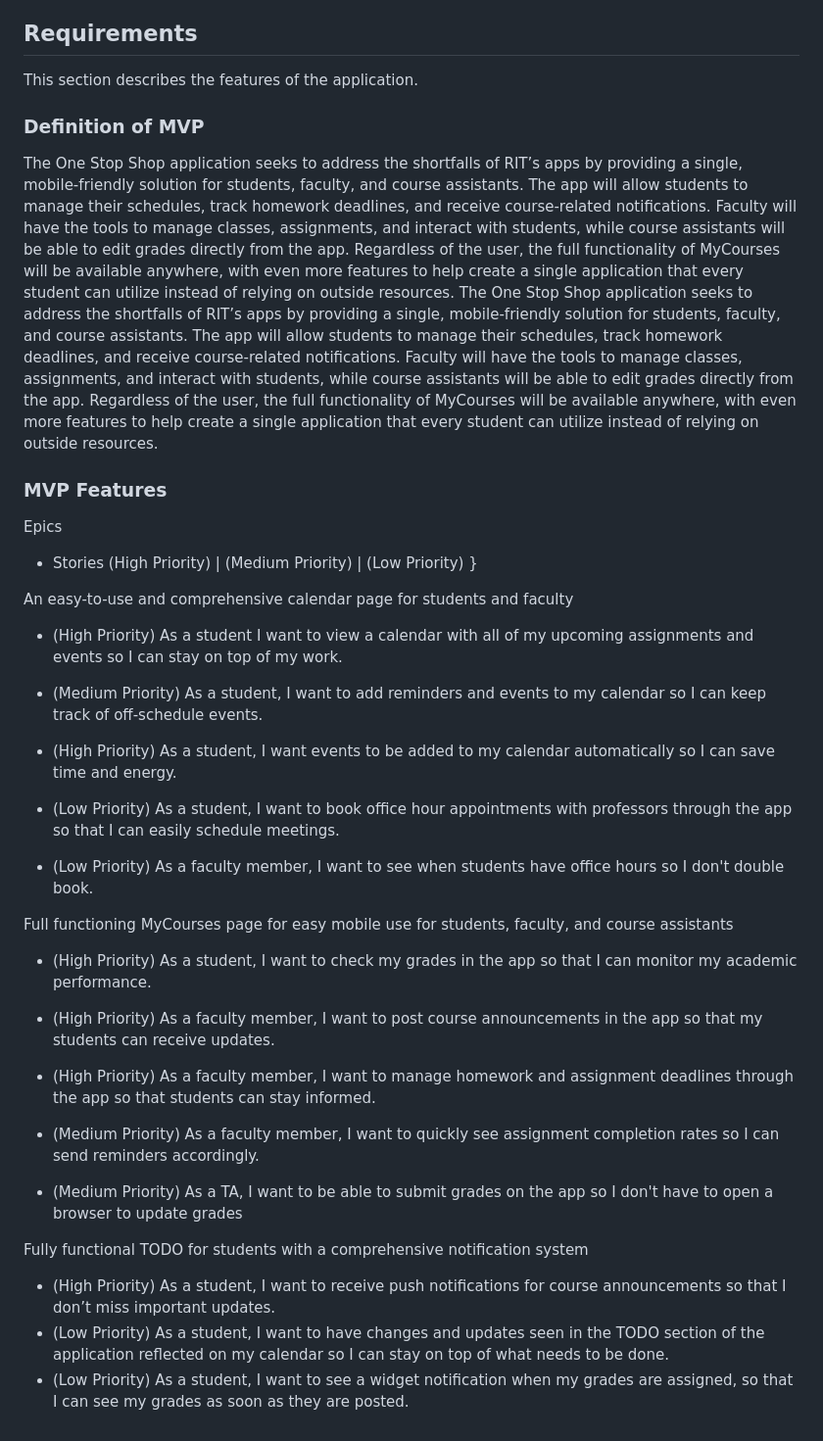
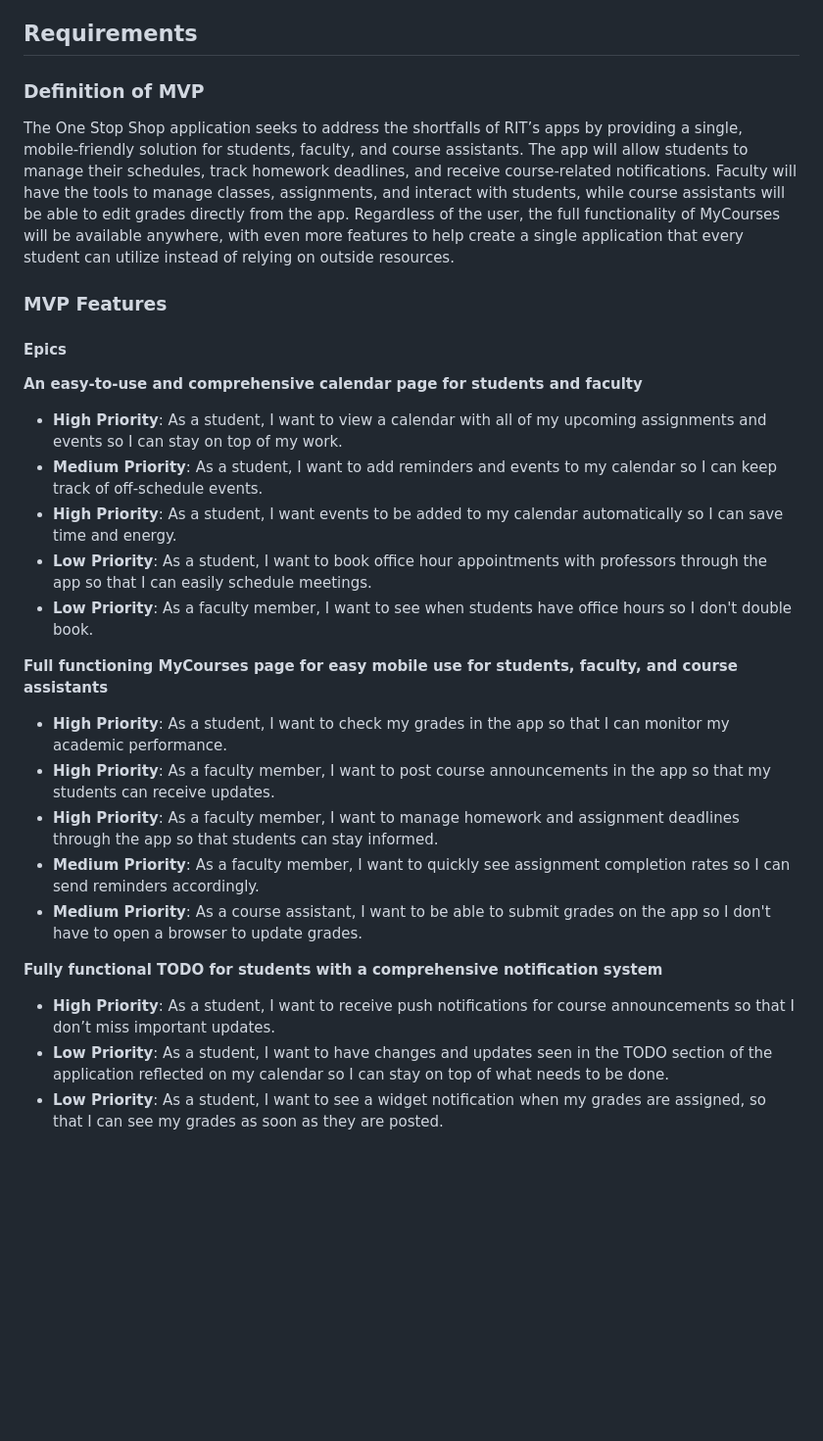
Before and after one commit to haydenc102502/one-stop-shop, a Markdown page: README.md, the part around the change printed below. Shown: that part at 98% size. GitHub-like rendering; blank space fills up the shorter version.

Commit message:
Refactor README.md for One Stop Shop project

```diff
--- a/README.md
+++ b/README.md
@@ -18,35 +26,27 @@ The One Stop Shop aims to be that single application. With the full functionalit
 
 ## Requirements
 
-This section describes the features of the application.
-
 ### Definition of MVP
 The One Stop Shop application seeks to address the shortfalls of RIT’s apps by providing a single, mobile-friendly solution for students, faculty, and course assistants. The app will allow students to manage their schedules, track homework deadlines, and receive course-related notifications. Faculty will have the tools to manage classes, assignments, and interact with students, while course assistants will be able to edit grades directly from the app. Regardless of the user, the full functionality of MyCourses will be available anywhere, with even more features to help create a single application that every student can utilize instead of relying on outside resources.
-The One Stop Shop application seeks to address the shortfalls of RIT’s apps by providing a single, mobile-friendly solution for students, faculty, and course assistants. The app will allow students to manage their schedules, track homework deadlines, and receive course-related notifications. Faculty will have the tools to manage classes, assignments, and interact with students, while course assistants will be able to edit grades directly from the app. Regardless of the user, the full functionality of MyCourses will be available anywhere, with even more features to help create a single application that every student can utilize instead of relying on outside resources.
-
 
 ### MVP Features
-Epics
-* Stories (High Priority) | (Medium Priority) | (Low Priority) }
 
-An easy-to-use and comprehensive calendar page for students and faculty
-* (High Priority) As a student I want to view a calendar with all of my upcoming assignments and events so I can stay on top of my work.
-* (Medium Priority) As a student, I want to add reminders and events to my calendar so I can keep track of off-schedule events.
-* (High Priority) As a student, I want events to be added to my calendar automatically so I can save time and energy.
-* (Low Priority) As a student, I want to book office hour appointments with professors through the app so that I can easily schedule meetings.
+#### Epics
+**An easy-to-use and comprehensive calendar page for students and faculty**
+- **High Priority**: As a student, I want to view a calendar with all of my upcoming assignments and events so I can stay on top of my work.
+- **Medium Priority**: As a student, I want to add reminders and events to my calendar so I can keep track of off-schedule events.
+- **High Priority**: As a student, I want events to be added to my calendar automatically so I can save time and energy.
+- **Low Priority**: As a student, I want to book office hour appointments with professors through the app so that I can easily schedule meetings.
+- **Low Priority**: As a faculty member, I want to see when students have office hours so I don't double book.
 
-* (Low Priority) As a faculty member, I want to see when students have office hours so I don't double book.
+**Full functioning MyCourses page for easy mobile use for students, faculty, and course assistants**
+- **High Priority**: As a student, I want to check my grades in the app so that I can monitor my academic performance.
+- **High Priority**: As a faculty member, I want to post course announcements in the app so that my students can receive updates.
+- **High Priority**: As a faculty member, I want to manage homework and assignment deadlines through the app so that students can stay informed.
+- **Medium Priority**: As a faculty member, I want to quickly see assignment completion rates so I can send reminders accordingly.
+- **Medium Priority**: As a course assistant, I want to be able to submit grades on the app so I don't have to open a browser to update grades.
 
-Full functioning MyCourses page for easy mobile use for students, faculty, and course assistants
-* (High Priority) As a student, I want to check my grades in the app so that I can monitor my academic performance.
-
-* (High Priority) As a faculty member, I want to post course announcements in the app so that my students can receive updates.
-* (High Priority) As a faculty member, I want to manage homework and assignment deadlines through the app so that students can stay informed.
-* (Medium Priority) As a faculty member, I want to quickly see assignment completion rates so I can send reminders accordingly.
-
-* (Medium Priority) As a TA, I want to be able to submit grades on the app so I don't have to open a browser to update grades
-
-Fully functional TODO for students with a comprehensive notification system
-* (High Priority) As a student, I want to receive push notifications for course announcements so that I don’t miss important updates.
-* (Low Priority) As a student, I want to have changes and updates seen in the TODO section of the application reflected on my calendar so I can stay on top of what needs to be done.
-* (Low Priority) As a student, I want to see a widget notification when my grades are assigned, so that I can see my grades as soon as they are posted.
+**Fully functional TODO for students with a comprehensive notification system**
+- **High Priority**: As a student, I want to receive push notifications for course announcements so that I don’t miss important updates.
+- **Low Priority**: As a student, I want to have changes and updates seen in the TODO section of the application reflected on my calendar so I can stay on top of what needs to be done.
+- **Low Priority**: As a student, I want to see a widget notification when my grades are assigned, so that I can see my grades as soon as they are posted.
```
Also changed, not shown: other parts of README.md (+15 -7 lines).
